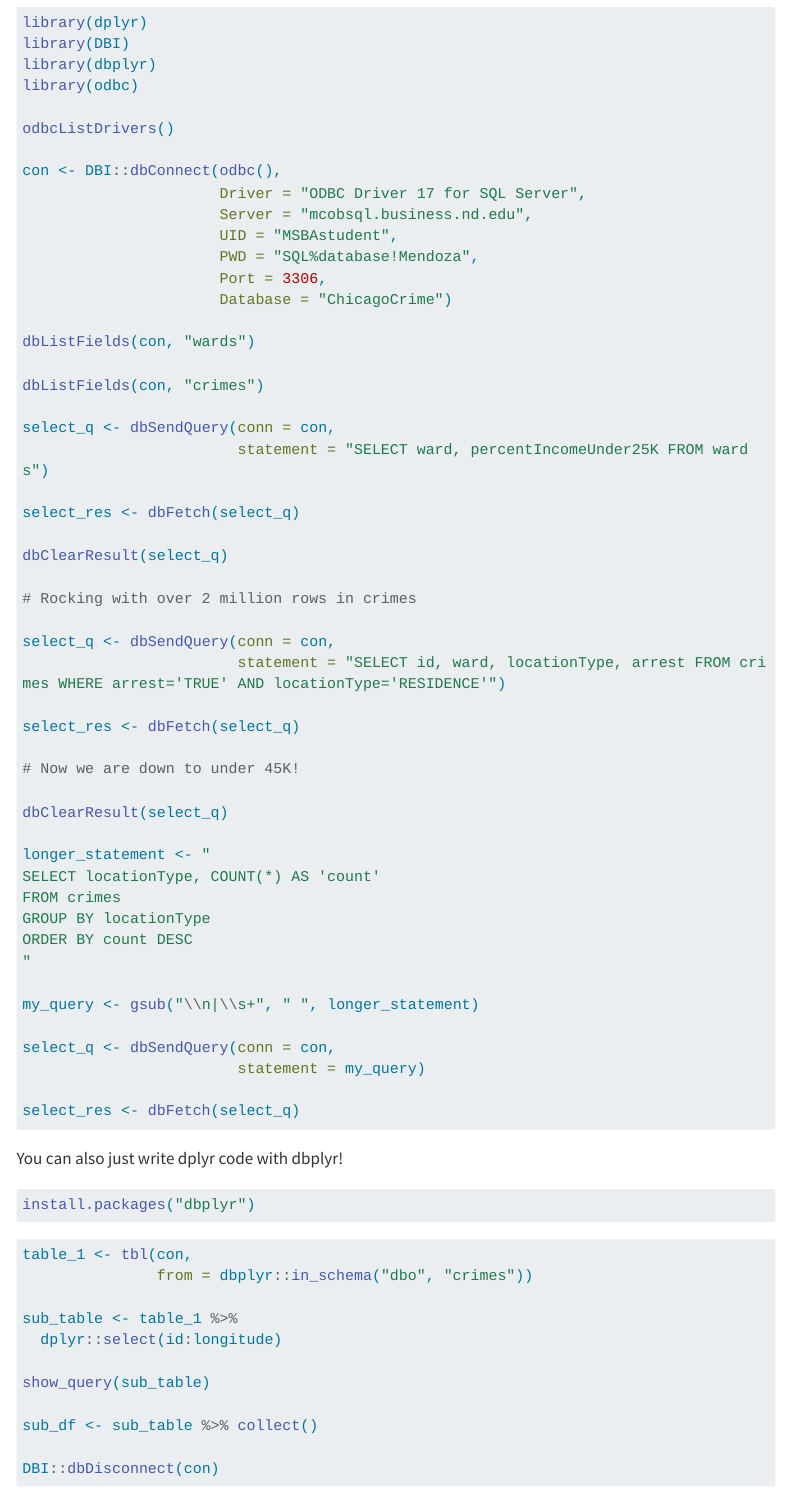
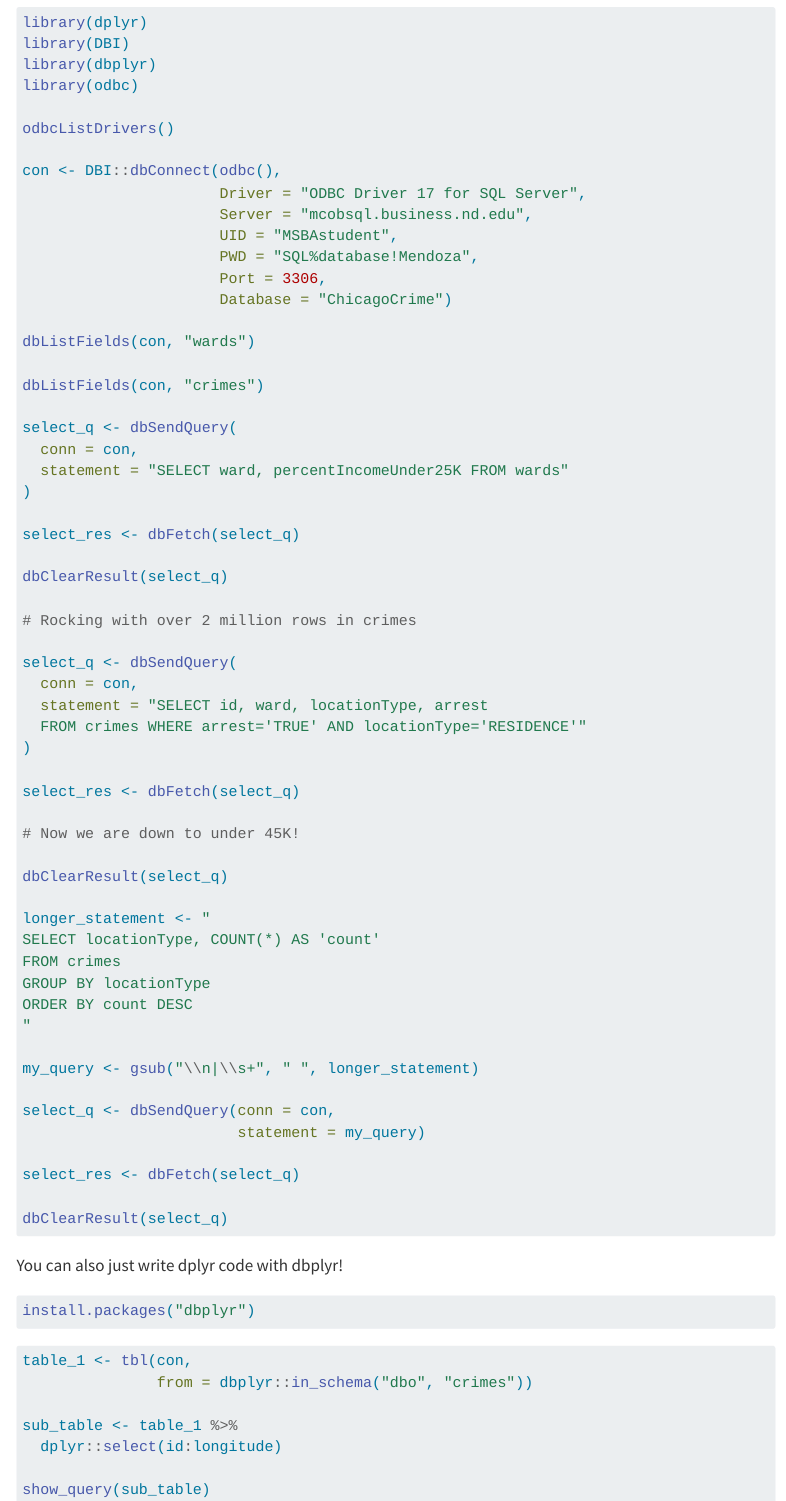
Before and after one commit to saberry/data_wrangling, a Quarto document (r_sql.qmd): the page in a window 1100 px wide, from 1820 px down, and a second part further down, joined at a grey line. Rendered offline with R 4.5, knitr and Pandoc in place of Quarto, with nearby package versions; menus at the side of the page are left out; long lines of code are wrapped.

Commit message:
Tidy sql statements and duckdb example.

````diff
--- a/r_sql.qmd
+++ b/r_sql.qmd
@@ -151,6 +156,8 @@
                         statement = my_query)
 
 select_res <- dbFetch(select_q)
+
+dbClearResult(select_q)
 ```
 
 You can also just write dplyr code with dbplyr!
@@ -192,14 +199,16 @@
 ```{r}
 #| eval: false
 library(duckdb)
+library(dbplyr)
 ```
 
 ```{r}
 #| eval: false
 con <- dbConnect(duckdb::duckdb())
 
-tbl(con, "test.csv") |>
-  group_by() |>
-  summarise(across(vars, .fns = mean)) |>
+tbl(con,
+    "~/data_wrangling_class/data/Rail_Equipment_Accident_Incident_Data.csv") |>
+  group_by(`Accident Type`) |>
+  summarise(mean_killed = mean(`Total Persons Killed`)) |>
   collect()
 ```
````
Also changed, not shown: r_sql.qmd (13 more changed lines).
